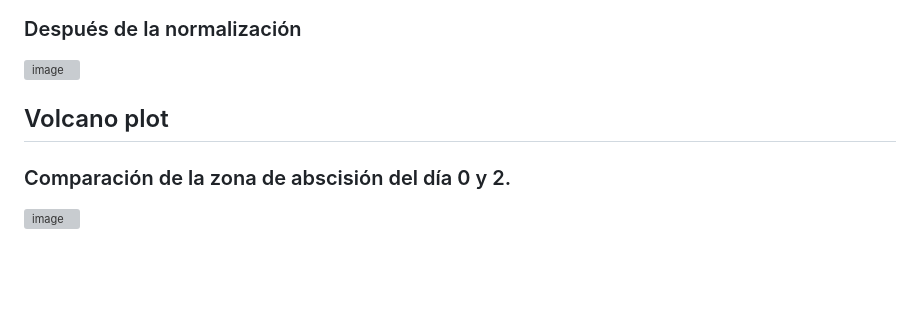
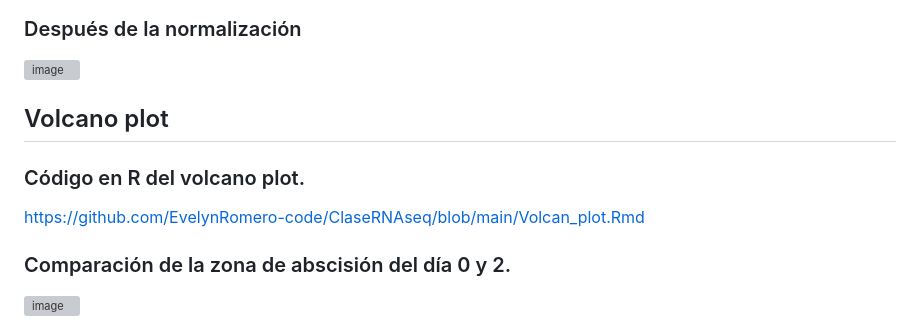
Before and after one commit to EvelynRomero-code/ClaseRNAseq, a Markdown page: README.md, the part around the change. Drawn GitHub-style; blank space fills up the shorter version; grey boxes are pictures that could not be loaded.

```diff
--- a/README.md
+++ b/README.md
@@ -84,6 +84,9 @@ https://github.com/EvelynRomero-code/ClaseRNAseq/blob/main/Exp_Dif_RNAseq.Rmd
 ![image](https://github.com/user-attachments/assets/f97eff39-2342-4f11-bac9-b950efcd84af)
 
 ## Volcano plot
+### Código en R del volcano plot.
+https://github.com/EvelynRomero-code/ClaseRNAseq/blob/main/Volcan_plot.Rmd
+
 ### Comparación de la zona de abscisión del día 0 y 2.
 ![image](https://github.com/user-attachments/assets/cce30dfe-abbb-43b2-bb56-195d919891e2)
 
```
